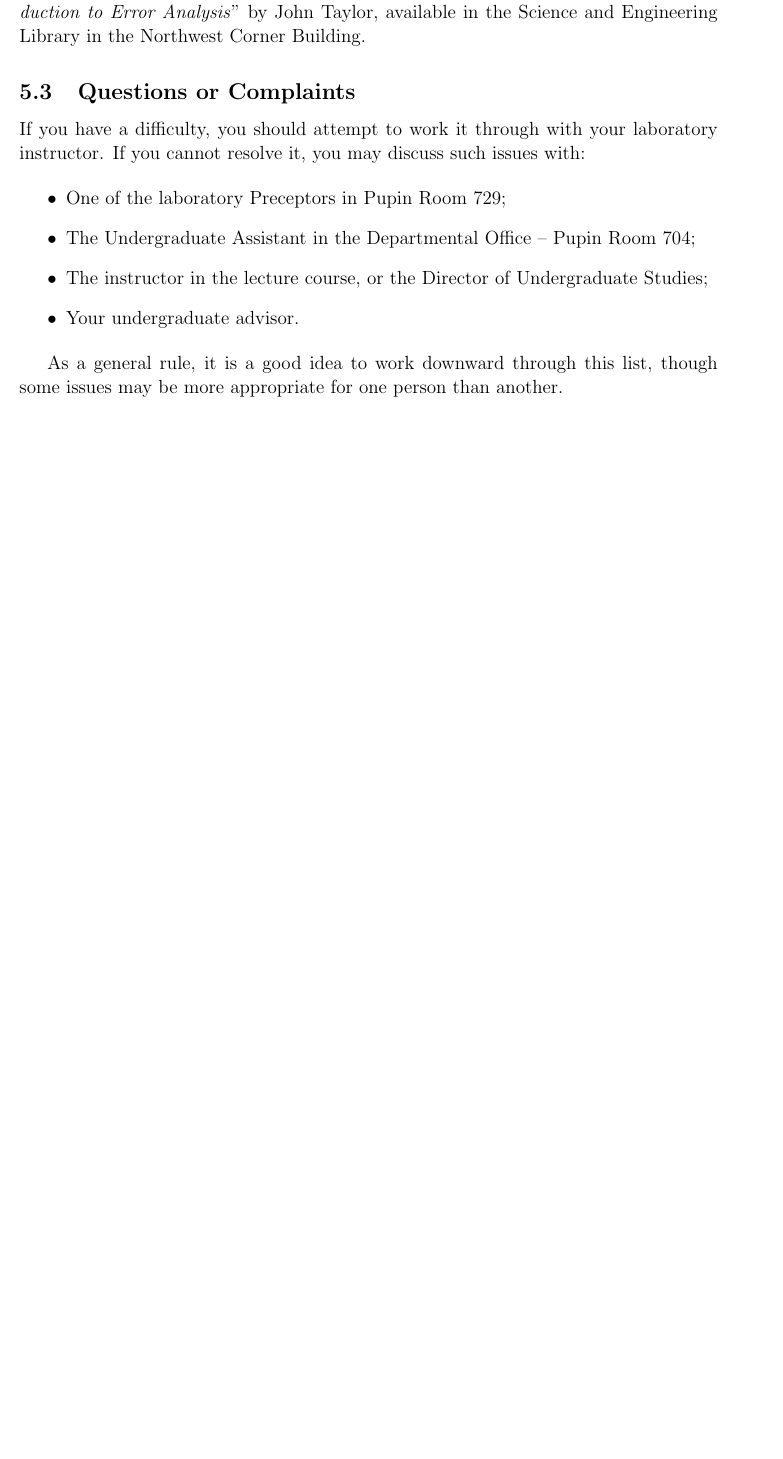
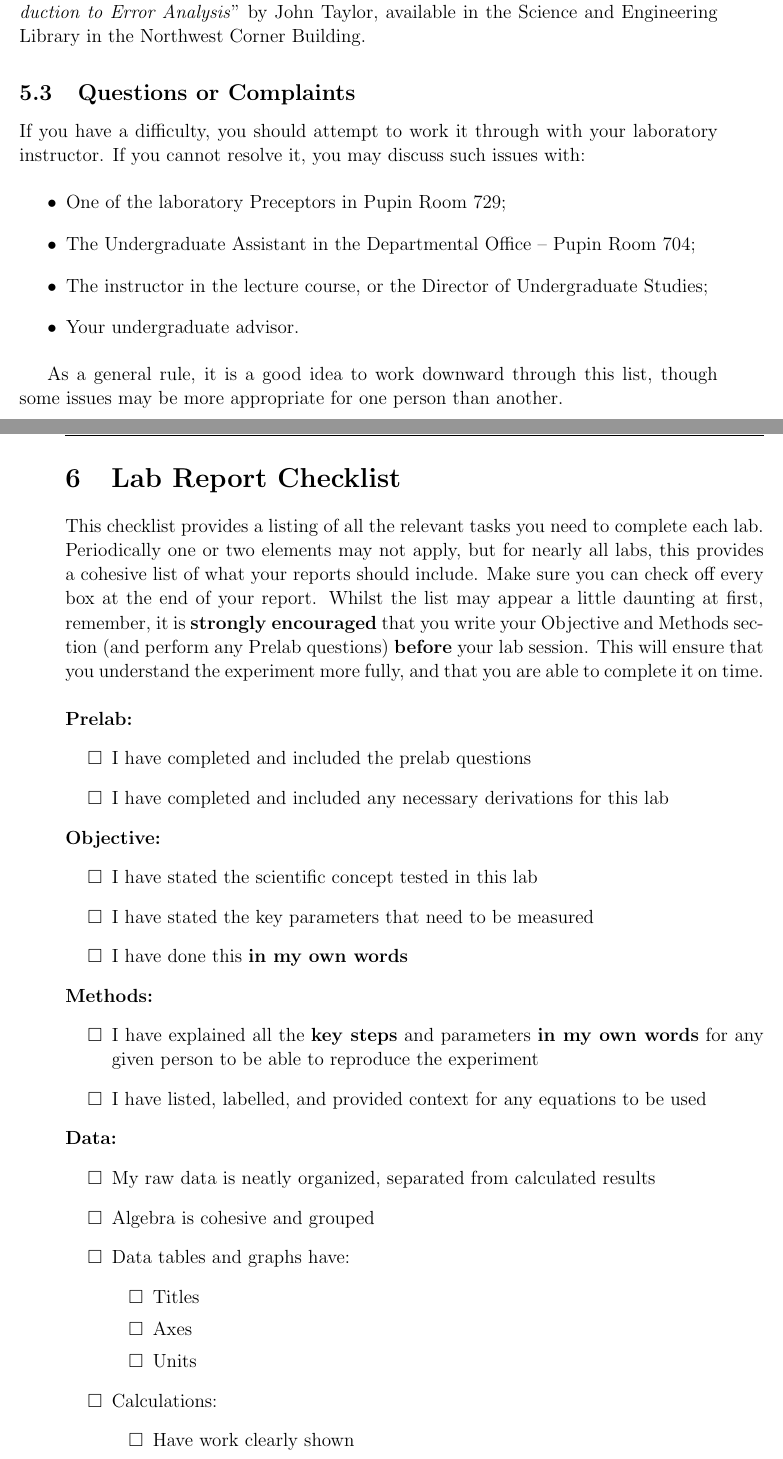
Before and after one commit to ElenaBusch1/1291LabManual, a LaTeX thesis (main.tex, which reads intro.tex): part of page 8 of 134 before the commit and two parts of pages 8 and 9 of 136 after it, the two joined at a grey line, cut so that both start at the same text, the shorter picture padded with empty space. Compiled offline with pdfLaTeX.

Commit message:
added checklist

```diff
--- a/intro.tex
+++ b/intro.tex
@@ -80,3 +80,39 @@ If you have a difficulty, you should attempt to work it through with your labora
 \end{itemize}
 
 As a general rule, it is a good idea to work downward through this list, though some issues may be more appropriate for one person than another.
+
+\section{Lab Report Checklist}
+
+This checklist provides a listing of all the relevant tasks you need to complete each lab. Periodically one or two elements may not apply, but for nearly all labs, this provides a cohesive list of what your reports should include. Make sure you can check off every box at the end of your report. Whilst the list may appear a little daunting at first, remember, it is \textbf{strongly encouraged} that you write your Objective and Methods section (and perform any Prelab questions) \textbf{before} your lab session. This will ensure that you understand the experiment more fully, and that you are able to complete it on time.
+\newline
+\newline
+\textbf{Prelab:}
+\begin{itemize}
+    \item[$\square$] I have completed and included the prelab questions
+    \item[$\square$] I have completed and included any necessary derivations for this lab
+\end{itemize}
+\textbf{Objective:}
+\begin{itemize}
+    \item[$\square$] I have stated the scientific concept tested in this lab
+    \item[$\square$] I have stated the key parameters that need to be measured
+    \item[$\square$] I have done this \textbf{in my own words}
+\end{itemize}
+\textbf{Methods:}
+\begin{itemize}
+    \item[$\square$] I have explained all the \textbf{key steps} and parameters \textbf{in my own words} for any given person to be able to reproduce the experiment
+    \item[$\square$] I have listed, labelled, and provided context for any equations to be used
+\end{itemize}
+\textbf{Data:}
+\begin{itemize}
+    \item[$\square$] My raw data is neatly organized, separated from calculated results
+    \item[$\square$] Algebra is cohesive and grouped
+    \item[$\square$] Data tables and graphs have:
+	\begin{itemize}
+	    \item[$\square$] Titles
+	    \item[$\square$] Axes
+	    \item[$\square$] Units
+	\end{itemize}
+    \item[$\square$] Calculations:
+        \begin{itemize}
+	    \item[$\square$] Have work clearly shown
+	    \item[$\square$] Have references to any equations used in Methods
```
Also changed, not shown: intro.tex (27 more changed lines).
